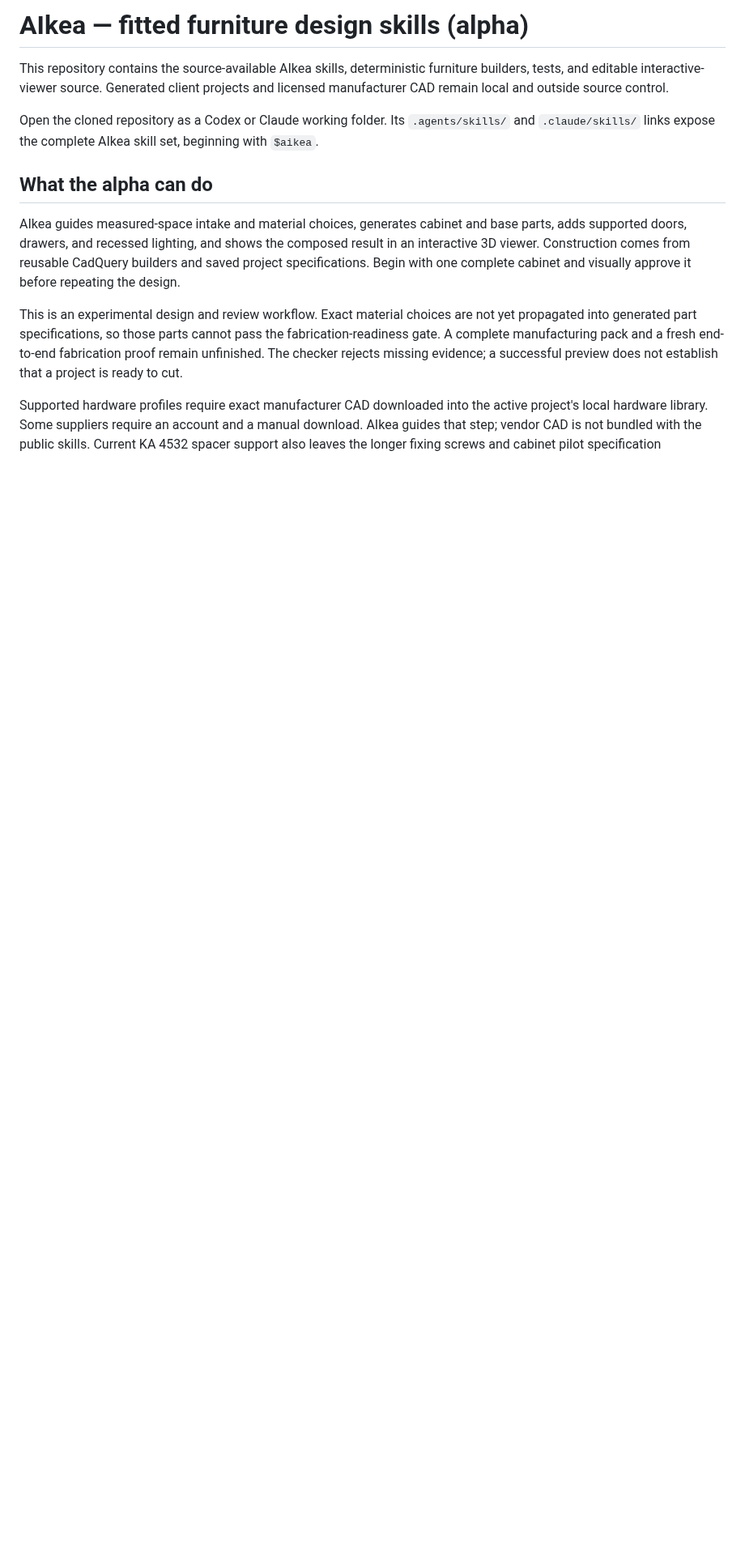
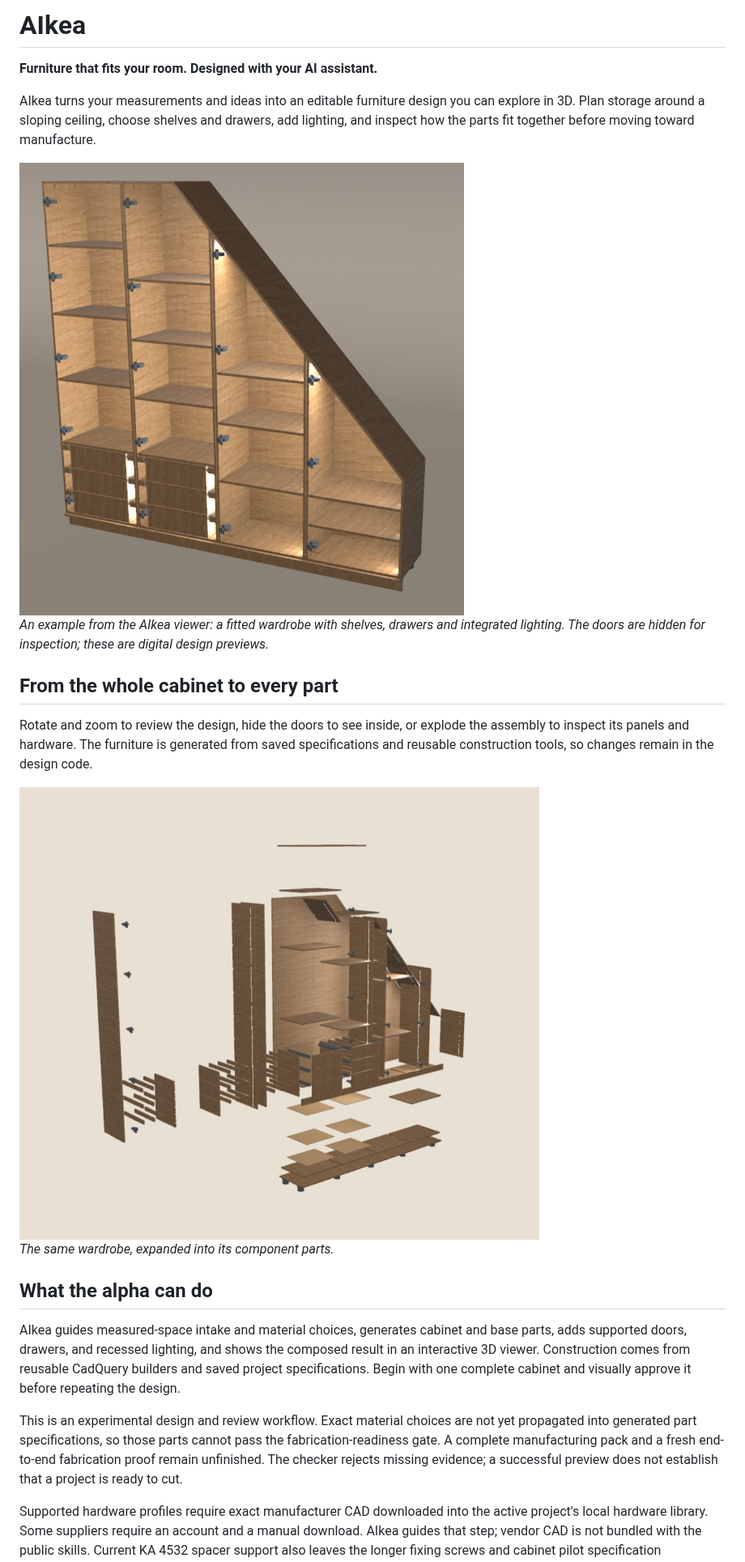
Before and after one commit to PatrickGrothOls/AIkea-skill, a Markdown page: README.md, the part around one of its changes. Shown at 81% size. Drawn GitHub-style; pictures changed too: docs/images/wardrobe-assembled.jpg (added), docs/images/wardrobe-exploded.jpg (added); blank space fills up the shorter version.

Commit message:
docs: showcase fitted wardrobe and exploded assembly in README

```diff
--- a/README.md
+++ b/README.md
@@ -1,12 +1,27 @@
-# AIkea — fitted furniture design skills (alpha)
+# AIkea
 
-This repository contains the source-available AIkea skills, deterministic furniture
-builders, tests, and editable interactive-viewer source. Generated client
-projects and licensed manufacturer CAD remain local and outside source control.
+**Furniture that fits your room. Designed with your AI assistant.**
 
-Open the cloned repository as a Codex or Claude working folder. Its
-`.agents/skills/` and `.claude/skills/` links expose the complete AIkea skill
-set, beginning with `$aikea`.
+AIkea turns your measurements and ideas into an editable furniture design you can
+explore in 3D. Plan storage around a sloping ceiling, choose shelves and drawers,
+add lighting, and inspect how the parts fit together before moving toward manufacture.
+
+<img src="docs/images/wardrobe-assembled.jpg" alt="Fitted wooden wardrobe beneath a sloping ceiling, with doors hidden to show shelves, drawer stacks, hinges and interior lighting." width="760">
+
+*An example from the AIkea viewer: a fitted wardrobe with shelves, drawers and
+integrated lighting. The doors are hidden for inspection; these are digital
+design previews.*
+
+## From the whole cabinet to every part
+
+Rotate and zoom to review the design, hide the doors to see inside, or explode
+the assembly to inspect its panels and hardware. The furniture is generated from
+saved specifications and reusable construction tools, so changes remain in the
+design code.
+
+<img src="docs/images/wardrobe-exploded.jpg" alt="Exploded view of the same wardrobe, separating cabinet panels, shelves, drawers, hardware and the adjustable-leg base for inspection." width="760">
+
+*The same wardrobe, expanded into its component parts.*
 
 ## What the alpha can do
 
```
Also changed, not shown: other parts of README.md (+19 -1 lines), docs/readme-showcase.md (added, +36 -0 lines).
